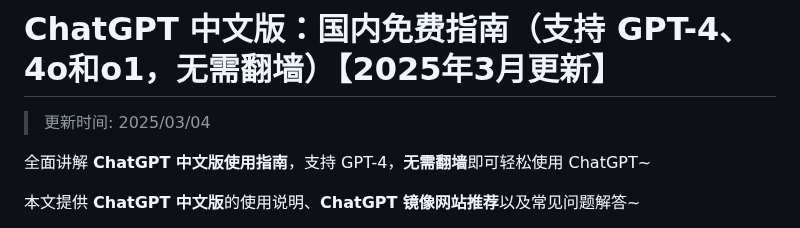
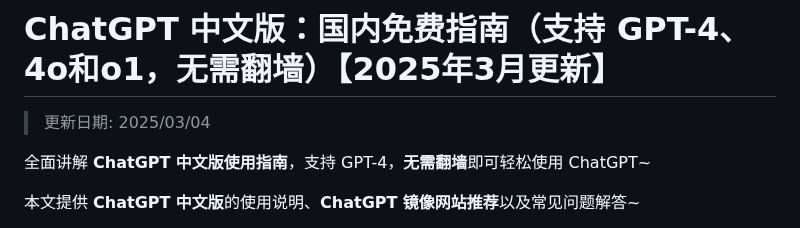
Before and after one commit to chatgpt-websites/ChatGPT-CN, a Markdown page: README.md, the part around the change. Drawn GitHub-style.

```diff
--- a/README.md
+++ b/README.md
@@ -1,6 +1,6 @@
 # ChatGPT 中文版：国内免费指南（支持 GPT-4、4o和o1，无需翻墙）【2025年3月更新】
 
->更新时间: 2025/03/04
+>更新日期: 2025/03/04
 
 全面讲解 **ChatGPT 中文版使用指南**，支持 GPT-4，**无需翻墙**即可轻松使用 ChatGPT~
 
```
